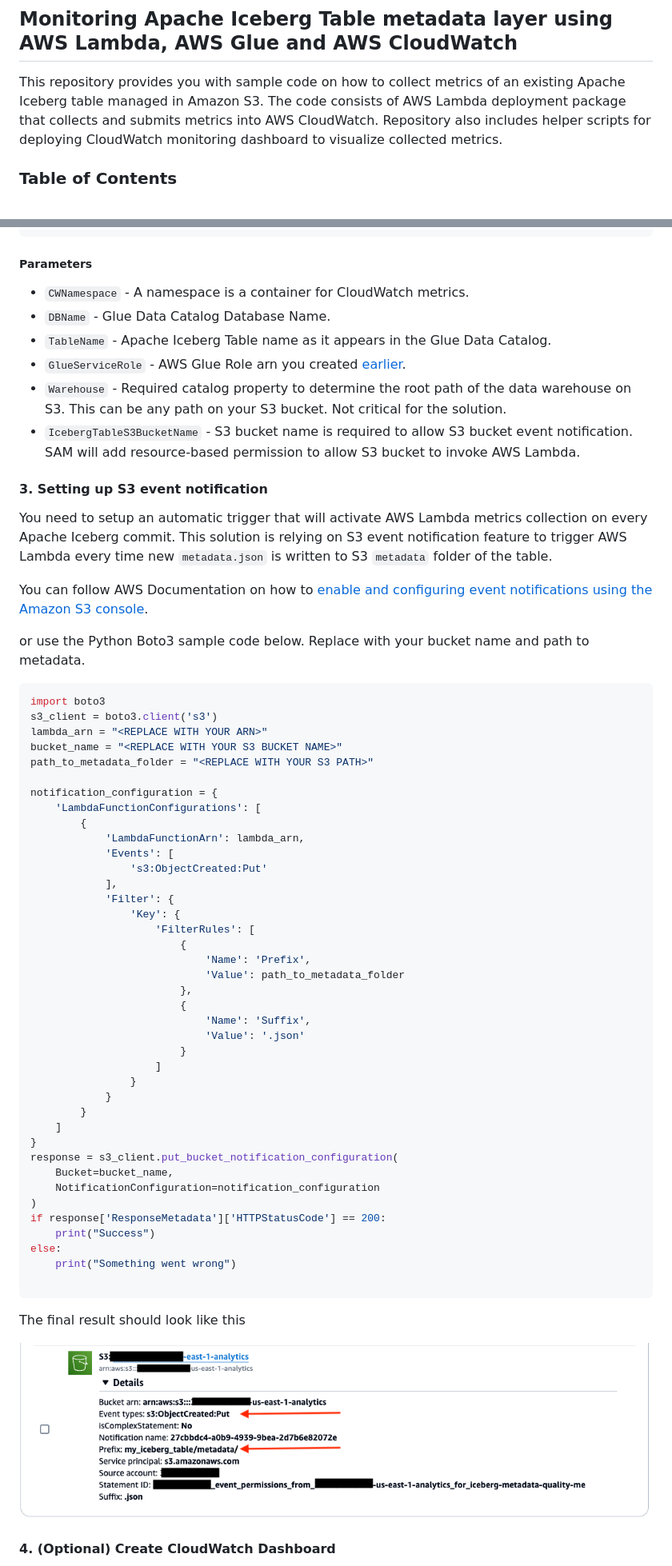
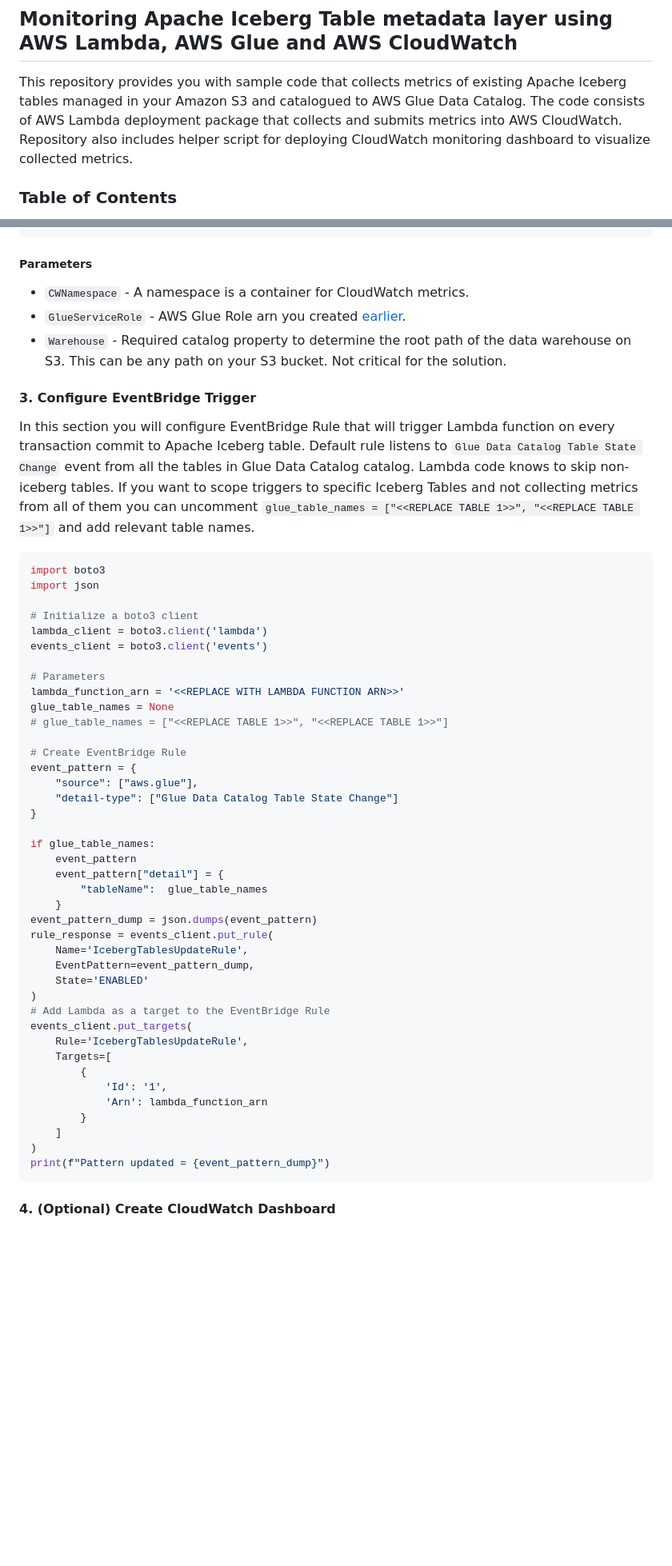
Before and after one commit to aws-samples/monitoring-apache-iceberg-table-metadata-layer, a Markdown page: README.md, 2 parts joined by grey strips. Shown at 80% size. Rendered like a GitHub page; pictures changed too: assets/trigger.png (deleted); blank space fills up the shorter version.

Commit message:
v0.0.2-preview
* Lambda changed to work with EventBridge rule
* Template.yaml updated to include Lambda resource-based policy for eventBridge
* Readme.md updated

---------

Authored-by: Michael Greenshtein <greensht@amazon.com>

````diff
--- a/README.md
+++ b/README.md
@@ -1,6 +1,6 @@
 ## Monitoring Apache Iceberg Table metadata layer using AWS Lambda, AWS Glue and AWS CloudWatch
 
-This repository provides you with sample code on how to collect metrics of an existing Apache Iceberg table managed in Amazon S3. The code consists of AWS Lambda deployment package that collects and submits metrics into AWS CloudWatch. Repository also includes helper scripts for deploying CloudWatch monitoring dashboard to visualize collected metrics.
+This repository provides you with sample code that collects metrics of existing Apache Iceberg tables managed in your Amazon S3 and catalogued to AWS Glue Data Catalog. The code consists of AWS Lambda deployment package that collects and submits metrics into AWS CloudWatch. Repository also includes helper script for deploying CloudWatch monitoring dashboard to visualize collected metrics.
 
 ### Table of Contents
 - [Technical implementation](#technical-implementation)
@@ -112,66 +111,58 @@ sam deploy --guided
 ##### Parameters
 
 - `CWNamespace` - A namespace is a container for CloudWatch metrics.
-- `DBName` - Glue Data Catalog Database Name.
-- `TableName` - Apache Iceberg Table name as it appears in the Glue Data Catalog.
 - `GlueServiceRole` - AWS Glue Role arn you created [earlier](#configuring-iam-permissions-for-aws-glue).
 - `Warehouse` - Required catalog property to determine the root path of the data warehouse on S3. This can be any path on your S3 bucket. Not critical for the solution.
-- `IcebergTableS3BucketName` - S3 bucket name is required to allow S3 bucket event notification. SAM will add resource-based permission to allow S3 bucket to invoke AWS Lambda.
 
 
-#### 3. Setting up S3 event notification
+#### 3. Configure EventBridge Trigger
 
-You need to setup an automatic trigger that will activate AWS Lambda metrics collection on every Apache Iceberg commit. This solution is relying on S3 event notification feature to trigger AWS Lambda every time new `metadata.json` is written to S3 `metadata` folder of the table.
-
-You can follow AWS Documentation on how to [enable and configuring event notifications using the Amazon S3 console](https://docs.aws.amazon.com/AmazonS3/latest/userguide/enable-event-notifications.html).
-
-or use the Python Boto3 sample code below. Replace with your bucket name and path to metadata.
+In this section you will configure EventBridge Rule that will trigger Lambda function on every transaction commit to Apache Iceberg table.
+Default rule listens to `Glue Data Catalog Table State Change` event from all the tables in Glue Data Catalog catalog. Lambda code knows to skip non-iceberg tables.
+If you want to scope triggers to specific Iceberg Tables and not collecting metrics from all of them you can uncomment `glue_table_names = ["<<REPLACE TABLE 1>>", "<<REPLACE TABLE 1>>"]` and add relevant table names.
 
 ```python
 import boto3
-s3_client = boto3.client('s3')
-lambda_arn = "<REPLACE WITH YOUR ARN>"
-bucket_name = "<REPLACE WITH YOUR S3 BUCKET NAME>"
-path_to_metadata_folder = "<REPLACE WITH YOUR S3 PATH>"
+import json
 
-notification_configuration = {
-    'LambdaFunctionConfigurations': [
+# Initialize a boto3 client
+lambda_client = boto3.client('lambda')
+events_client = boto3.client('events')
+
+# Parameters
+lambda_function_arn = '<<REPLACE WITH LAMBDA FUNCTION ARN>>'
+glue_table_names = None
+# glue_table_names = ["<<REPLACE TABLE 1>>", "<<REPLACE TABLE 1>>"]
+
+# Create EventBridge Rule
+event_pattern = {
+    "source": ["aws.glue"],
+    "detail-type": ["Glue Data Catalog Table State Change"]
+}
+
+if glue_table_names:
+    event_pattern
+    event_pattern["detail"] = {
+        "tableName":  glue_table_names
+    }
+event_pattern_dump = json.dumps(event_pattern)
+rule_response = events_client.put_rule(
+    Name='IcebergTablesUpdateRule',
+    EventPattern=event_pattern_dump,
+    State='ENABLED'
+)
+# Add Lambda as a target to the EventBridge Rule
+events_client.put_targets(
+    Rule='IcebergTablesUpdateRule',
+    Targets=[
         {
-            'LambdaFunctionArn': lambda_arn,
-            'Events': [
-                's3:ObjectCreated:Put'
-            ],
-            'Filter': {
-                'Key': {
-                    'FilterRules': [
-                        {
-                            'Name': 'Prefix',
-                            'Value': path_to_metadata_folder
-                        },
-                        {
-                            'Name': 'Suffix',
-                            'Value': '.json'
-                        }
-                    ]
-                }
-            }
+            'Id': '1',
+            'Arn': lambda_function_arn
         }
     ]
-}
-response = s3_client.put_bucket_notification_configuration(
-    Bucket=bucket_name,
-    NotificationConfiguration=notification_configuration
 )
-if response['ResponseMetadata']['HTTPStatusCode'] == 200:
-    print("Success")
-else:
-    print("Something went wrong")
-
+print(f"Pattern updated = {event_pattern_dump}")
 ```
-
-The final result should look like this
-
-![S3 to AWS Lambda trigger example](assets/trigger.png)
 
 #### 4. (Optional) Create CloudWatch Dashboard
 Once your Iceberg Table metrics are submitted to CloudWatch you can start using them to monitor and create alarms. CloudWatch also let you visualize metrics using CloudWatch Dashboards.
````
Also changed, not shown: other parts of README.md (+2 -4 lines), assets/arch.png, 4 other files.
